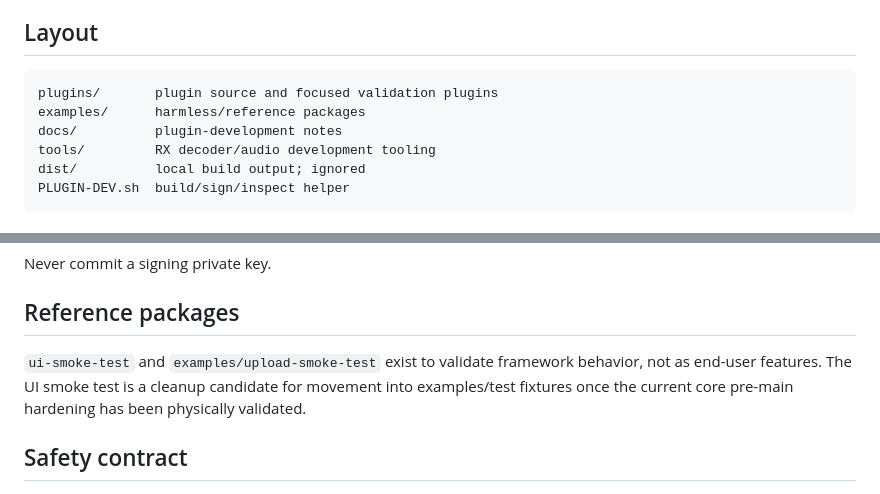
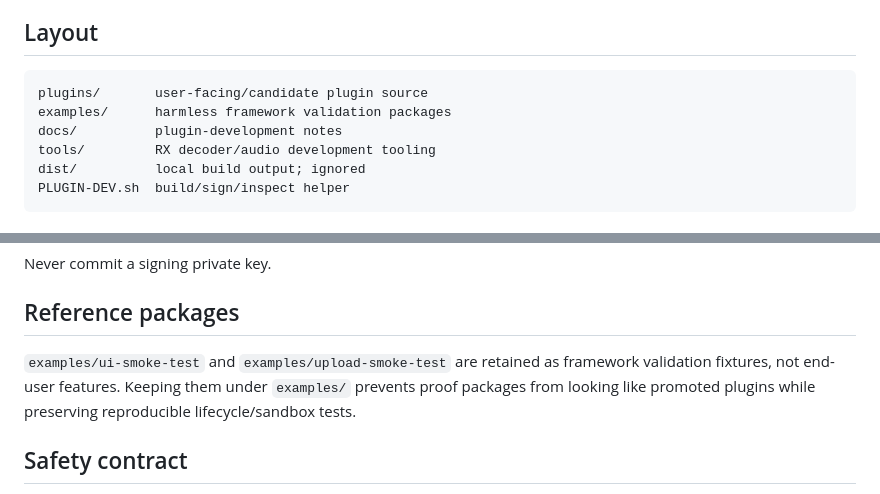
Before and after one commit to merberg-ai/ywd-hotspot-plugins, a Markdown page: README.md, 2 parts joined by grey strips. Drawn GitHub-style.

Commit message:
Document examples-only validation fixtures

````diff
--- a/README.md
+++ b/README.md
@@ -19,8 +19,8 @@ The plugin repository itself keeps plugin source/examples separate from trusted
 ## Layout
 
 ```text
-plugins/       plugin source and focused validation plugins
-examples/      harmless/reference packages
+plugins/       user-facing/candidate plugin source
+examples/      harmless framework validation packages
 docs/          plugin-development notes
 tools/         RX decoder/audio development tooling
 dist/          local build output; ignored
@@ -124,7 +124,7 @@ Never commit a signing private key.
 
 ## Reference packages
 
-`ui-smoke-test` and `examples/upload-smoke-test` exist to validate framework behavior, not as end-user features. The UI smoke test is a cleanup candidate for movement into examples/test fixtures once the current core pre-main hardening has been physically validated.
+`examples/ui-smoke-test` and `examples/upload-smoke-test` are retained as framework validation fixtures, not end-user features. Keeping them under `examples/` prevents proof packages from looking like promoted plugins while preserving reproducible lifecycle/sandbox tests.
 
 ## Safety contract
 
````
